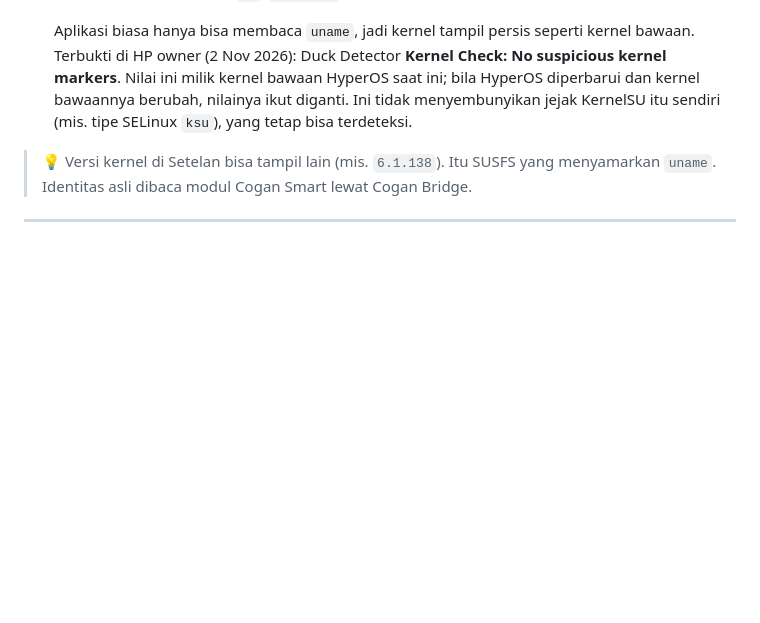
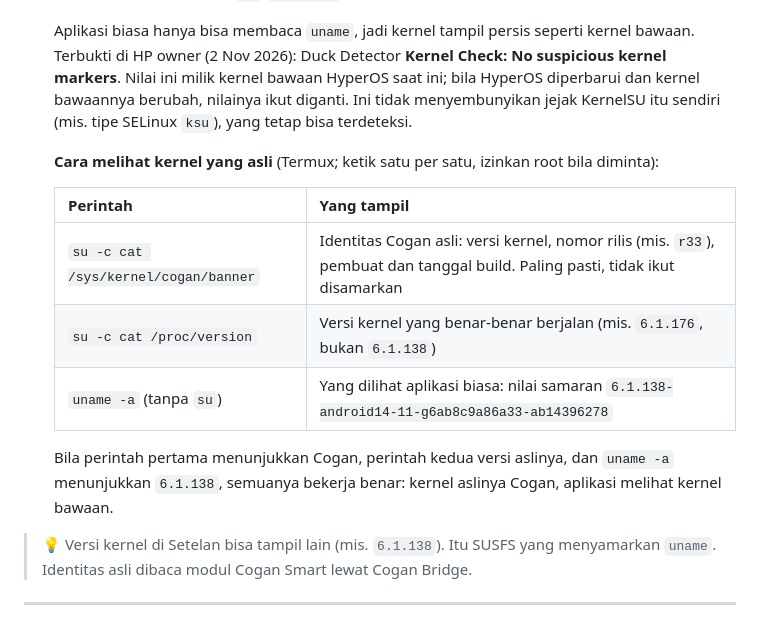
Before and after one commit to cogan17/Cogan-Kernel, a Markdown page: docs/pasang.md, the part around the change. Rendered like a GitHub page; blank space fills up the shorter version.

```diff
--- a/docs/pasang.md
+++ b/docs/pasang.md
@@ -52,6 +52,16 @@ Salin hasilnya ke **PC atau flashdisk**, jangan hanya di HP. Simpan juga `boot.i
 
    Aplikasi biasa hanya bisa membaca `uname`, jadi kernel tampil persis seperti kernel bawaan. Terbukti di HP owner (2 Nov 2026): Duck Detector **Kernel Check: No suspicious kernel markers**. Nilai ini milik kernel bawaan HyperOS saat ini; bila HyperOS diperbarui dan kernel bawaannya berubah, nilainya ikut diganti. Ini tidak menyembunyikan jejak KernelSU itu sendiri (mis. tipe SELinux `ksu`), yang tetap bisa terdeteksi.
 
+   **Cara melihat kernel yang asli** (Termux; ketik satu per satu, izinkan root bila diminta):
+
+   | Perintah | Yang tampil |
+   |---|---|
+   | `su -c cat /sys/kernel/cogan/banner` | Identitas Cogan asli: versi kernel, nomor rilis (mis. `r33`), pembuat dan tanggal build. Paling pasti, tidak ikut disamarkan |
+   | `su -c cat /proc/version` | Versi kernel yang benar-benar berjalan (mis. `6.1.176`, bukan `6.1.138`) |
+   | `uname -a` (tanpa `su`) | Yang dilihat aplikasi biasa: nilai samaran `6.1.138-android14-11-g6ab8c9a86a33-ab14396278` |
+
+   Bila perintah pertama menunjukkan Cogan, perintah kedua versi aslinya, dan `uname -a` menunjukkan `6.1.138`, semuanya bekerja benar: kernel aslinya Cogan, aplikasi melihat kernel bawaan.
+
 > 💡 Versi kernel di Setelan bisa tampil lain (mis. `6.1.138`). Itu SUSFS yang menyamarkan `uname`. Identitas asli dibaca modul Cogan Smart lewat Cogan Bridge.
 
 ---
```
Also changed, not shown: docs/pasang.en.md (+10 -0 lines).
